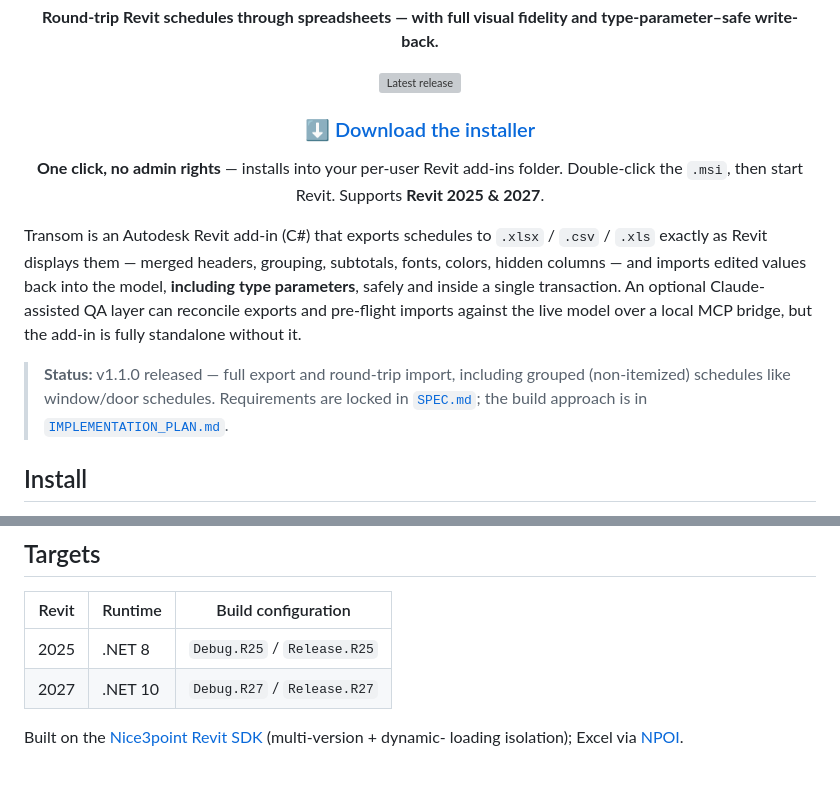
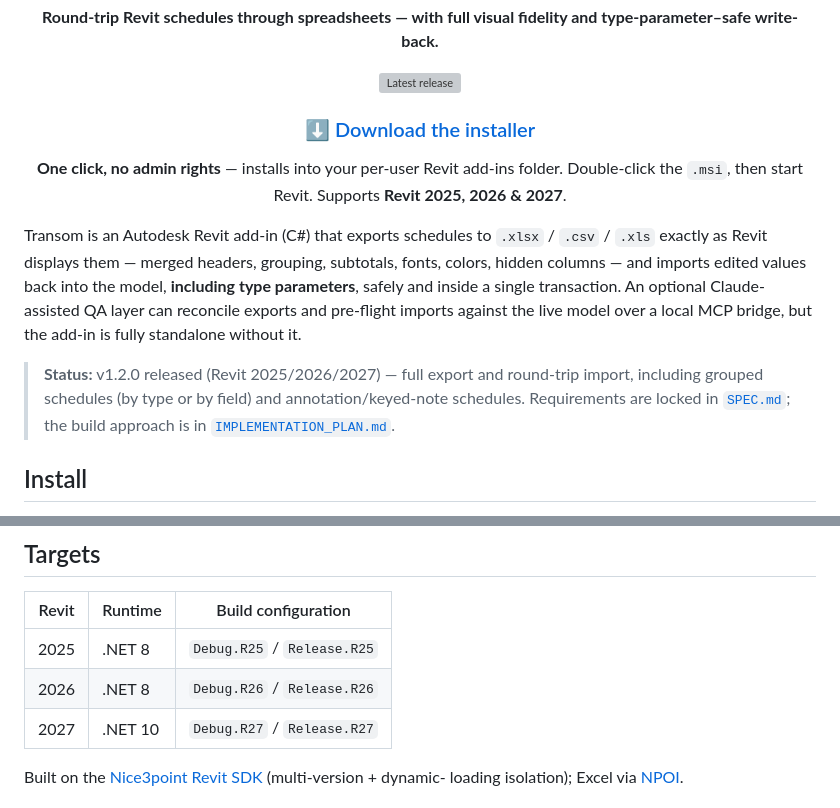
Before and after one commit to Dave5264/transom-revit, a Markdown page: Readme.md, 2 parts joined by grey strips. Drawn GitHub-style; blank space fills up the shorter version; grey boxes are pictures that could not be loaded.

Commit message:
README: v1.2.0 download + Revit 2026 target
Co-Authored-By: Claude Opus 4.8 <noreply@anthropic.com>

```diff
--- a/Readme.md
+++ b/Readme.md
@@ -10,6 +10,6 @@
 
 **One click, no admin rights** — installs into your per-user Revit add-ins folder.
-Double-click the `.msi`, then start Revit. Supports **Revit 2025 & 2027**.
+Double-click the `.msi`, then start Revit. Supports **Revit 2025, 2026 & 2027**.
 
 </div>
 
@@ -19,8 +19,8 @@ back into the model, **including type parameters**, safely and inside a single t
 Claude-assisted QA layer can reconcile exports and pre-flight imports against the live model over a local MCP
 bridge, but the add-in is fully standalone without it.
 
-> **Status:** v1.1.0 released — full export and round-trip import, including grouped (non-itemized)
-> schedules like window/door schedules. Requirements are locked in
+> **Status:** v1.2.0 released (Revit 2025/2026/2027) — full export and round-trip import, including grouped
+> schedules (by type or by field) and annotation/keyed-note schedules. Requirements are locked in
 > [`SPEC.md`](SPEC.md); the build approach is in [`IMPLEMENTATION_PLAN.md`](IMPLEMENTATION_PLAN.md).
 
 ## Install
@@ -49,6 +49,7 @@ element; material-takeoff, embedded, linked-element and non-itemized schedules e
 | Revit | Runtime | Build configuration |
 |-------|---------|---------------------|
 | 2025  | .NET 8  | `Debug.R25` / `Release.R25` |
+| 2026  | .NET 8  | `Debug.R26` / `Release.R26` |
 | 2027  | .NET 10 | `Debug.R27` / `Release.R27` |
 
 Built on the [Nice3point Revit SDK](https://github.com/Nice3point/RevitTemplates) (multi-version + dynamic-
```
Also changed, not shown: other parts of Readme.md (+1 -1 lines).
